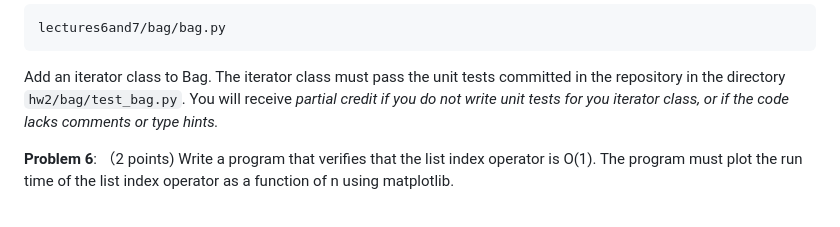
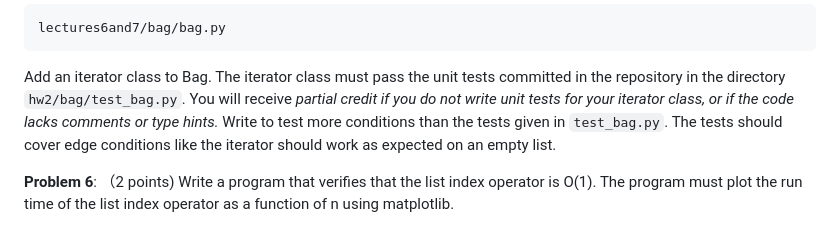
Before and after one commit to dosirrah/csci-356, a Markdown page: hw2/README.md, the part around the change. GitHub-like rendering.

Commit message:
Clarify that for problem 5, you should include more tests than are found in test_bag.py.

```diff
--- a/hw2/README.md
+++ b/hw2/README.md
@@ -70,8 +70,10 @@ in
 Add an iterator class to Bag.  The iterator class must pass the unit
 tests committed in the repository in the directory
 `hw2/bag/test_bag.py`.  You will receive *partial credit if you do not
-write unit tests for you iterator class, or if the code lacks comments
-or type hints.*
+write unit tests for your iterator class, or if the code lacks comments
+or type hints.*  Write to test more conditions than the tests given
+in `test_bag.py`.  The tests should cover edge conditions like the
+iterator should work as expected on an empty list.
 
 **Problem 6**: （2 points) Write a program that verifies that the list
 index operator is O(1).  The program must plot the run time of the
```
